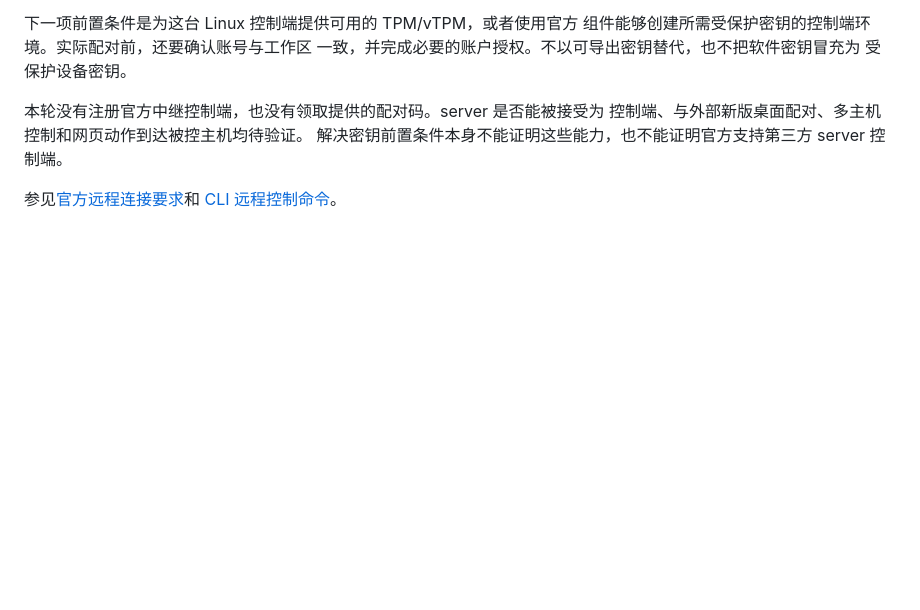
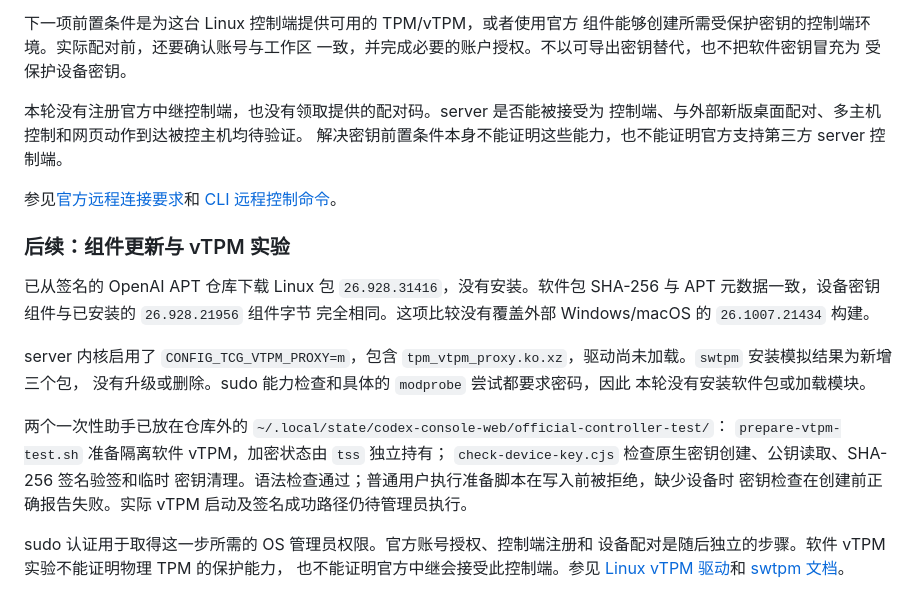
Before and after one commit to shenmuegit/codex-console, a Markdown page: docs/zh-CN/multi-client-verification.md, the part around the change. Rendered like a GitHub page; blank space fills up the shorter version.

```diff
--- a/docs/zh-CN/multi-client-verification.md
+++ b/docs/zh-CN/multi-client-verification.md
@@ -126,3 +126,27 @@ Codex 设备**。控制端注册、配对、连接和 RPC 路由均由 server
 
 参见[官方远程连接要求](https://learn.chatgpt.com/docs/remote-connections)和
 [CLI 远程控制命令](https://learn.chatgpt.com/docs/developer-commands#codex-remote-control)。
+
+### 后续：组件更新与 vTPM 实验
+
+已从签名的 OpenAI APT 仓库下载 Linux 包 `26.928.31416`，没有安装。软件包
+SHA-256 与 APT 元数据一致，设备密钥组件与已安装的 `26.928.21956` 组件字节
+完全相同。这项比较没有覆盖外部 Windows/macOS 的 `26.1007.21434` 构建。
+
+server 内核启用了 `CONFIG_TCG_VTPM_PROXY=m`，包含
+`tpm_vtpm_proxy.ko.xz`，驱动尚未加载。`swtpm` 安装模拟结果为新增三个包，
+没有升级或删除。sudo 能力检查和具体的 `modprobe` 尝试都要求密码，因此
+本轮没有安装软件包或加载模块。
+
+两个一次性助手已放在仓库外的
+`~/.local/state/codex-console-web/official-controller-test/`：
+`prepare-vtpm-test.sh` 准备隔离软件 vTPM，加密状态由 `tss` 独立持有；
+`check-device-key.cjs` 检查原生密钥创建、公钥读取、SHA-256 签名验签和临时
+密钥清理。语法检查通过；普通用户执行准备脚本在写入前被拒绝，缺少设备时
+密钥检查在创建前正确报告失败。实际 vTPM 启动及签名成功路径仍待管理员执行。
+
+sudo 认证用于取得这一步所需的 OS 管理员权限。官方账号授权、控制端注册和
+设备配对是随后独立的步骤。软件 vTPM 实验不能证明物理 TPM 的保护能力，
+也不能证明官方中继会接受此控制端。参见
+[Linux vTPM 驱动](https://docs.kernel.org/security/tpm/tpm_vtpm_proxy.html)和
+[swtpm 文档](https://github.com/stefanberger/swtpm/blob/master/man/man8/swtpm.pod)。
```
Also changed, not shown: docs/multi-client-verification.md (+29 -0 lines).
